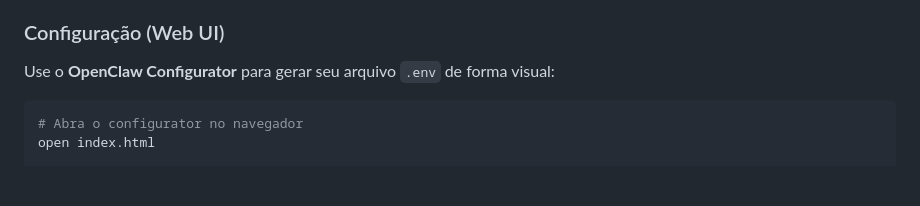
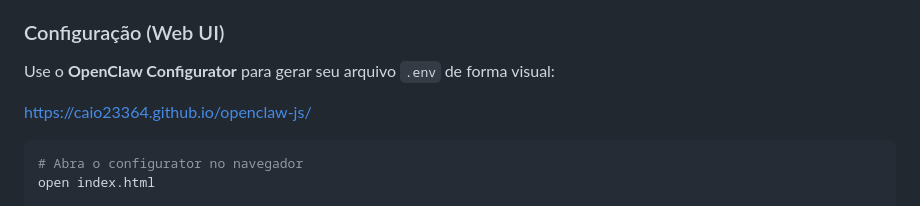
Before and after one commit to Caio23364/openclaw-js, a Markdown page: README.md, the part around the change. GitHub-like rendering; blank space fills up the shorter version.

Commit message:
docs: Add OpenClaw Configurator URL to README.

````diff
--- a/README.md
+++ b/README.md
@@ -30,6 +30,7 @@
 
 Use o **OpenClaw Configurator** para gerar seu arquivo `.env` de forma visual:
 
+https://caio23364.github.io/openclaw-js/
 ```bash
 # Abra o configurator no navegador
 open index.html
````
